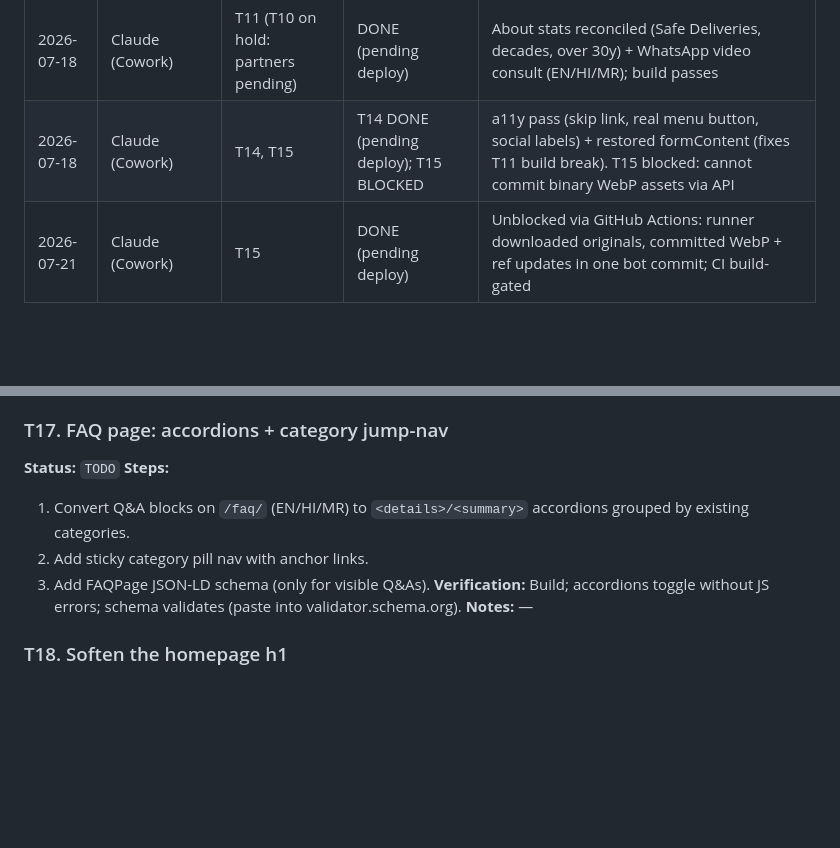
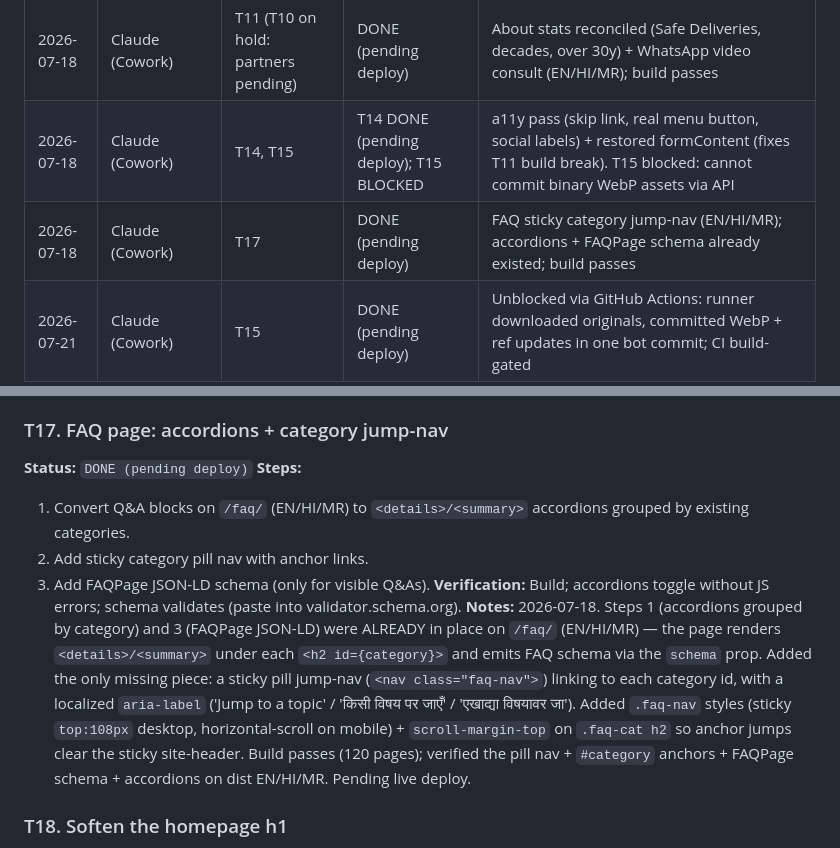
Before and after one commit to mananboob2296-cmyk/shubham-hospitals-site, a Markdown page: MASTER-EXECUTION-PLAN.md, 2 parts joined by grey strips. GitHub-like rendering; blank space fills up the shorter version.

Commit message:
plan: complete T17 — FAQ sticky jump-nav; tidy stale T15 note

```diff
--- a/MASTER-EXECUTION-PLAN.md
+++ b/MASTER-EXECUTION-PLAN.md
@@ -42,6 +42,7 @@ You are one session in a relay. Previous agents worked before you; others will c
 | 2026-07-18 | Claude (Cowork) | T9 | DONE (pending deploy) | IVF page: transparent pricing + cost FAQ + honest success framing (EN/HI/MR); build passes |
 | 2026-07-18 | Claude (Cowork) | T11 (T10 on hold: partners pending) | DONE (pending deploy) | About stats reconciled (Safe Deliveries, decades, over 30y) + WhatsApp video consult (EN/HI/MR); build passes |
 | 2026-07-18 | Claude (Cowork) | T14, T15 | T14 DONE (pending deploy); T15 BLOCKED | a11y pass (skip link, real menu button, social labels) + restored formContent (fixes T11 build break). T15 blocked: cannot commit binary WebP assets via API |
+| 2026-07-18 | Claude (Cowork) | T17 | DONE (pending deploy) | FAQ sticky category jump-nav (EN/HI/MR); accordions + FAQPage schema already existed; build passes |
 | 2026-07-21 | Claude (Cowork) | T15 | DONE (pending deploy) | Unblocked via GitHub Actions: runner downloaded originals, committed WebP + ref updates in one bot commit; CI build-gated |
 
 ---
@@ -230,13 +230,13 @@ These were flagged in the original reviews but are confirmed fixed on the live s
 **Notes:** — (T6 already routes these 3 links through `bestPages[lang]` in BaseLayout — removing from the dropdown now means dropping the `{bestPages[lang].map(...)}` block from the nav `<ul class="dropdown">` while keeping homepage/footer cross-links.)
 
 ### T17. FAQ page: accordions + category jump-nav
-**Status:** `TODO`
+**Status:** `DONE (pending deploy)`
 **Steps:**
 1. Convert Q&A blocks on `/faq/` (EN/HI/MR) to `<details>/<summary>` accordions grouped by existing categories.
 2. Add sticky category pill nav with anchor links.
 3. Add FAQPage JSON-LD schema (only for visible Q&As).
 **Verification:** Build; accordions toggle without JS errors; schema validates (paste into validator.schema.org).
-**Notes:** —
+**Notes:** 2026-07-18. Steps 1 (accordions grouped by category) and 3 (FAQPage JSON-LD) were ALREADY in place on `/faq/` (EN/HI/MR) — the page renders `<details>/<summary>` under each `<h2 id={category}>` and emits FAQ schema via the `schema` prop. Added the only missing piece: a sticky pill jump-nav (`<nav class="faq-nav">`) linking to each category id, with a localized `aria-label` ('Jump to a topic' / 'किसी विषय पर जाएँ' / 'एखाद्या विषयावर जा'). Added `.faq-nav` styles (sticky `top:108px` desktop, horizontal-scroll on mobile) + `scroll-margin-top` on `.faq-cat h2` so anchor jumps clear the sticky site-header. Build passes (120 pages); verified the pill nav + `#category` anchors + FAQPage schema + accordions on dist EN/HI/MR. Pending live deploy.
 
 ### T18. Soften the homepage h1
 **Status:** `TODO`
```
Also changed, not shown: other parts of MASTER-EXECUTION-PLAN.md (+0 -1 lines).
